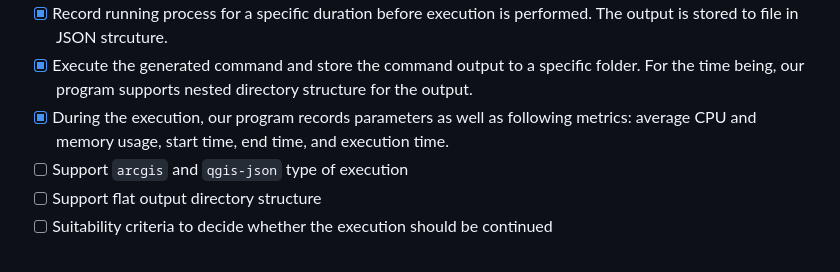
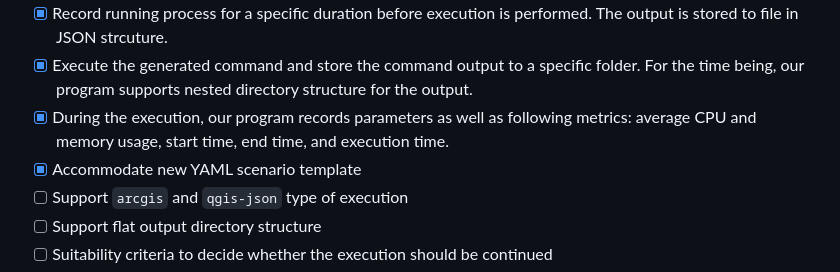
Before and after one commit to ITC-CRIB/geobench, a Markdown page: Readme.md, the part around the change. Rendered like a GitHub page.

```diff
--- a/Readme.md
+++ b/Readme.md
@@ -135,6 +135,7 @@ In this scenario type, the QGIS benchmarking is performed by running QGIS python
 - [x] Record running process for a specific duration before execution is performed. The output is stored to file in JSON strcuture.
 - [x] Execute the generated command and store the command output to a specific folder. For the time being, our program supports nested directory structure for the output.
 - [x] During the execution, our program records parameters as well as following metrics: average CPU and memory usage, start time, end time, and execution time.
+- [x] Accommodate new YAML scenario template
 - [ ] Support `arcgis` and `qgis-json` type of execution
 - [ ] Support flat output directory structure
 - [ ] Suitability criteria to decide whether the execution should be continued
```
